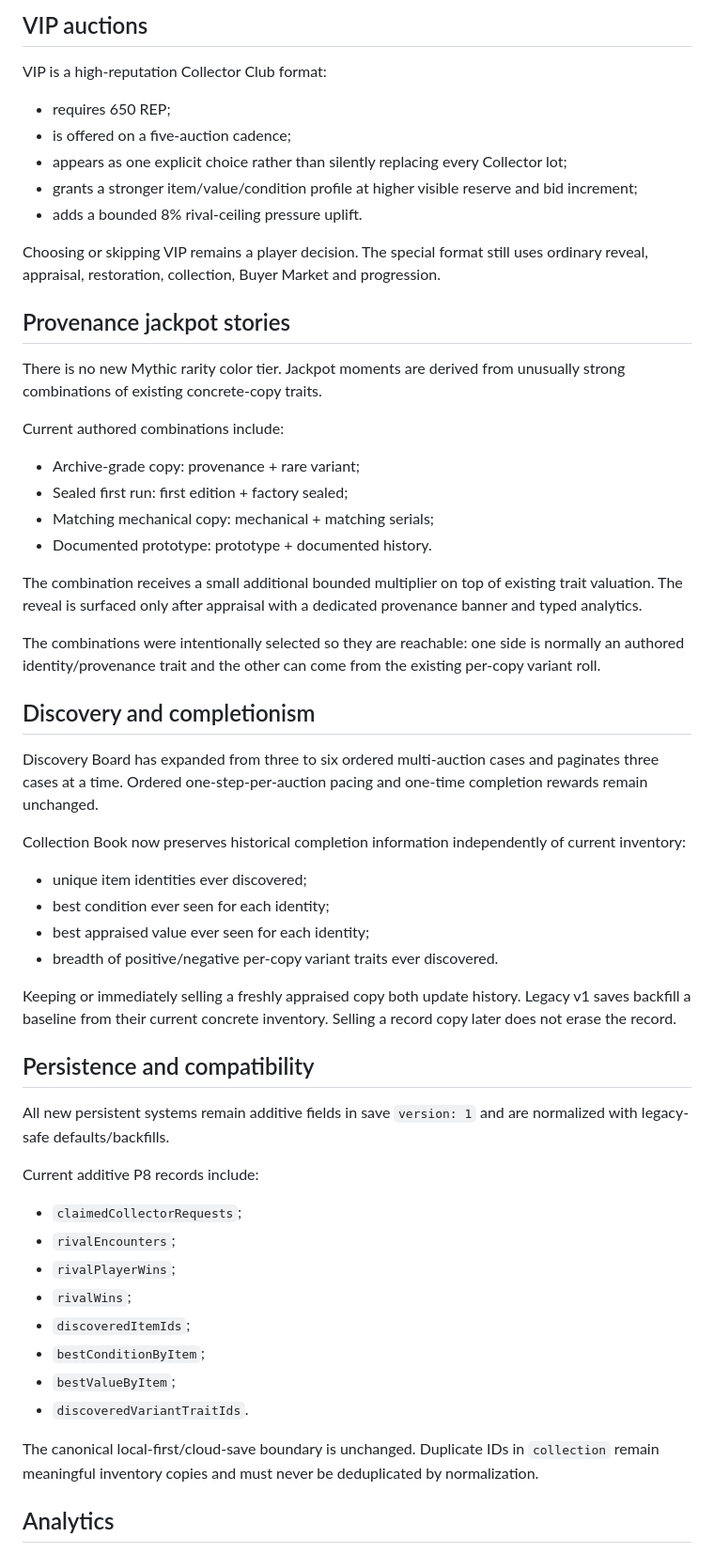
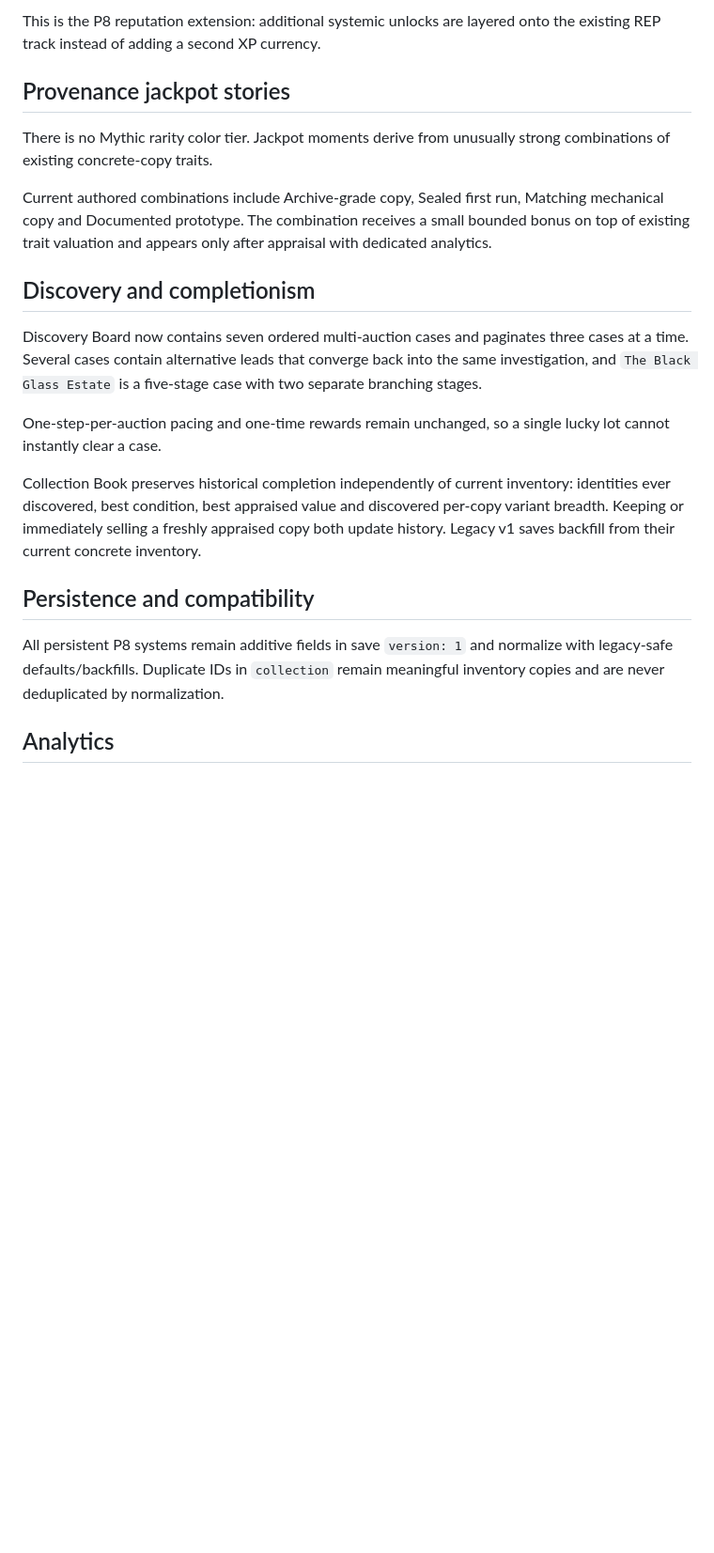
Before and after one commit to ivangemini/auction-hunter, a Markdown page: docs/SYSTEMIC_REPLAYABILITY.md, the part around one of its changes. Shown at 94% size. Drawn GitHub-style; blank space fills up the shorter version.

```diff
--- a/docs/SYSTEMIC_REPLAYABILITY.md
+++ b/docs/SYSTEMIC_REPLAYABILITY.md
@@ -62,51 +53,19 @@ See `RIVALS.md` for the full roster and behavior contract.
 
-## VIP auctions
-VIP is a high-reputation Collector Club format:
-- requires 650 REP;
-- is offered on a five-auction cadence;
-- appears as one explicit choice rather than silently replacing every Collector lot;
-- grants a stronger item/value/condition profile at higher visible reserve and bid increment;
-- adds a bounded 8% rival-ceiling pressure uplift.
-
-Choosing or skipping VIP remains a player decision. The special format still uses ordinary reveal, appraisal, restoration, collection, Buyer Market and progression.
+This is the P8 reputation extension: additional systemic unlocks are layered onto the existing REP track instead of adding a second XP currency.
 
 ## Provenance jackpot stories
-There is no new Mythic rarity color tier. Jackpot moments are derived from unusually strong combinations of existing concrete-copy traits.
+There is no Mythic rarity color tier. Jackpot moments derive from unusually strong combinations of existing concrete-copy traits.
 
-Current authored combinations include:
-- Archive-grade copy: provenance + rare variant;
-- Sealed first run: first edition + factory sealed;
-- Matching mechanical copy: mechanical + matching serials;
-- Documented prototype: prototype + documented history.
-
-The combination receives a small additional bounded multiplier on top of existing trait valuation. The reveal is surfaced only after appraisal with a dedicated provenance banner and typed analytics.
-
-The combinations were intentionally selected so they are reachable: one side is normally an authored identity/provenance trait and the other can come from the existing per-copy variant roll.
+Current authored combinations include Archive-grade copy, Sealed first run, Matching mechanical copy and Documented prototype. The combination receives a small bounded bonus on top of existing trait valuation and appears only after appraisal with dedicated analytics.
 
 ## Discovery and completionism
-Discovery Board has expanded from three to six ordered multi-auction cases and paginates three cases at a time. Ordered one-step-per-auction pacing and one-time completion rewards remain unchanged.
+Discovery Board now contains seven ordered multi-auction cases and paginates three cases at a time. Several cases contain alternative leads that converge back into the same investigation, and `The Black Glass Estate` is a five-stage case with two separate branching stages.
 
-Collection Book now preserves historical completion information independently of current inventory:
-- unique item identities ever discovered;
-- best condition ever seen for each identity;
-- best appraised value ever seen for each identity;
-- breadth of positive/negative per-copy variant traits ever discovered.
+One-step-per-auction pacing and one-time rewards remain unchanged, so a single lucky lot cannot instantly clear a case.
 
-Keeping or immediately selling a freshly appraised copy both update history. Legacy v1 saves backfill a baseline from their current concrete inventory. Selling a record copy later does not erase the record.
+Collection Book preserves historical completion independently of current inventory: identities ever discovered, best condition, best appraised value and discovered per-copy variant breadth. Keeping or immediately selling a freshly appraised copy both update history. Legacy v1 saves backfill from their current concrete inventory.
 
 ## Persistence and compatibility
-All new persistent systems remain additive fields in save `version: 1` and are normalized with legacy-safe defaults/backfills.
-
-Current additive P8 records include:
-- `claimedCollectorRequests`;
-- `rivalEncounters`;
-- `rivalPlayerWins`;
-- `rivalWins`;
-- `discoveredItemIds`;
-- `bestConditionByItem`;
-- `bestValueByItem`;
-- `discoveredVariantTraitIds`.
-
-The canonical local-first/cloud-save boundary is unchanged. Duplicate IDs in `collection` remain meaningful inventory copies and must never be deduplicated by normalization.
+All persistent P8 systems remain additive fields in save `version: 1` and normalize with legacy-safe defaults/backfills. Duplicate IDs in `collection` remain meaningful inventory copies and are never deduplicated by normalization.
 
 ## Analytics
```
Also changed, not shown: other parts of docs/SYSTEMIC_REPLAYABILITY.md (+45 -61 lines).
